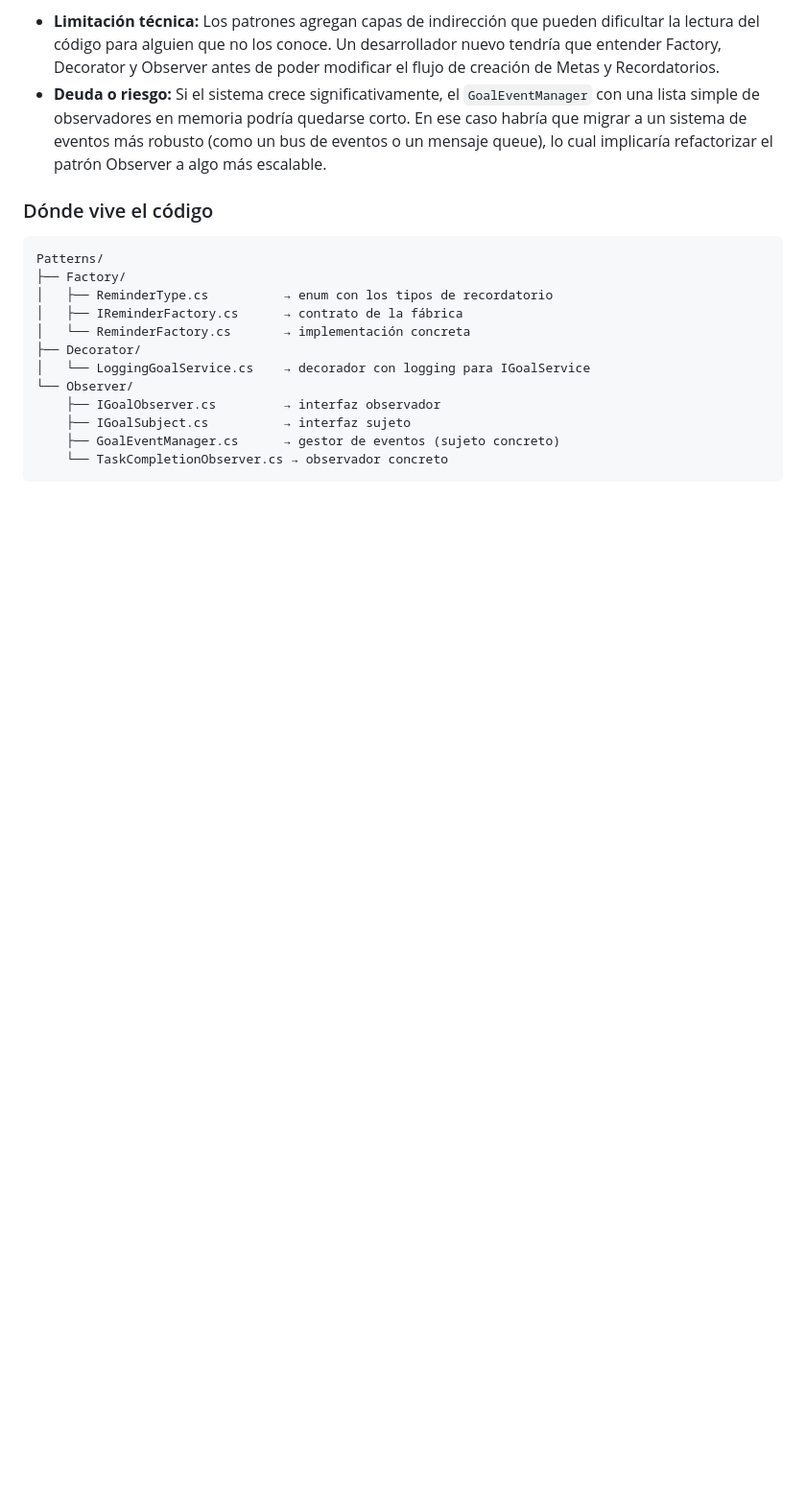
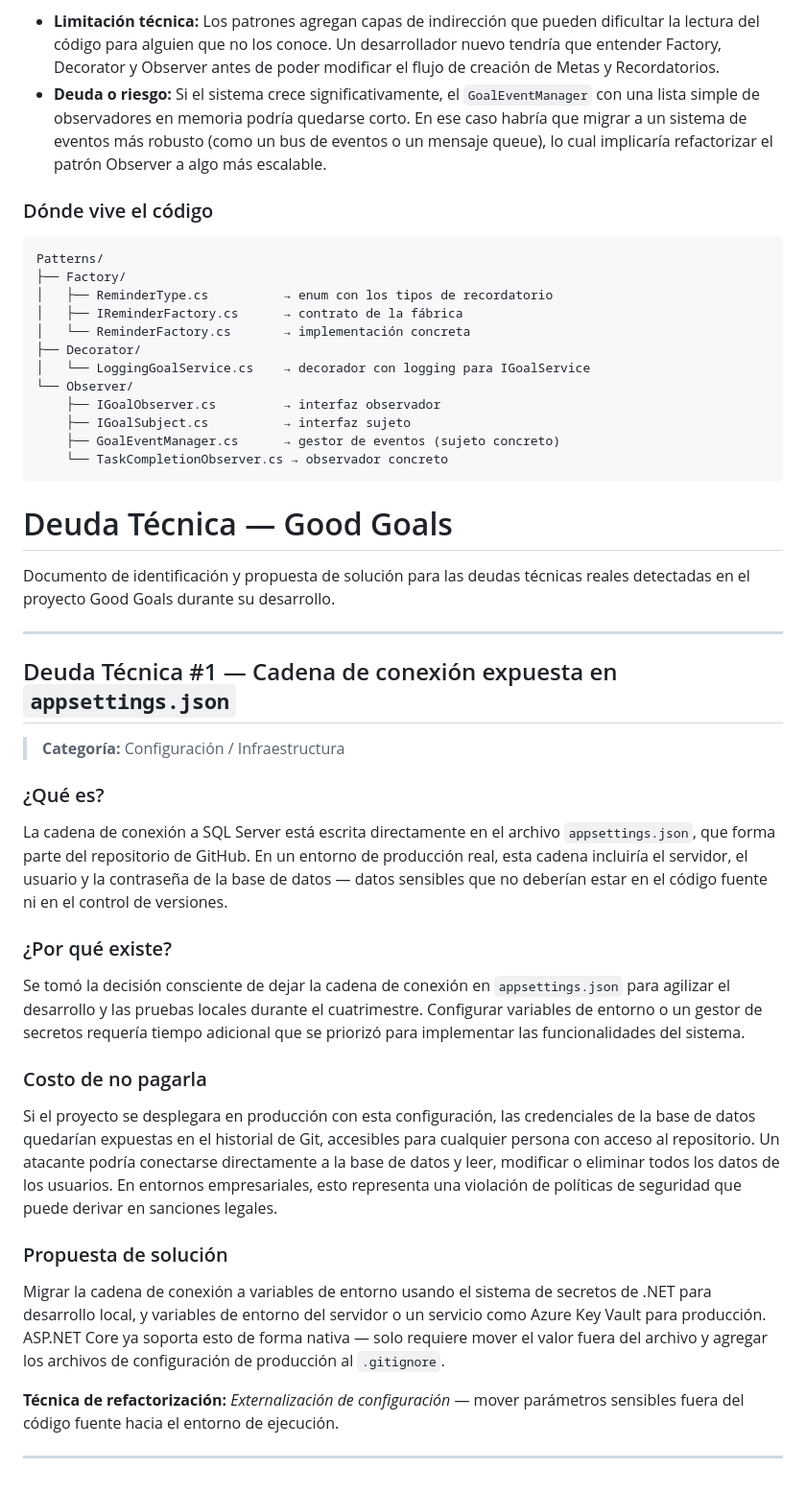
Before and after one commit to HeidiEsther123/GoodGoals, a Markdown page: ADR-06_Heidi Peña.md, the part around one of its changes. Shown at 96% size. GitHub-like rendering; blank space fills up the shorter version.

Commit message:
doc: Agregando la primera deuda tecnica

````diff
--- a/ADR-06_Heidi Peña.md
+++ b/ADR-06_Heidi Peña.md
@@ -77,3 +77,32 @@ Patterns/
     ├── GoalEventManager.cs      → gestor de eventos (sujeto concreto)
     └── TaskCompletionObserver.cs → observador concreto
 ```
+# Deuda Técnica — Good Goals
+
+Documento de identificación y propuesta de solución para las deudas técnicas reales detectadas en el proyecto Good Goals durante su desarrollo.
+
+---
+
+## Deuda Técnica #1 — Cadena de conexión expuesta en `appsettings.json`
+
+> **Categoría:** Configuración / Infraestructura
+
+### ¿Qué es?
+
+La cadena de conexión a SQL Server está escrita directamente en el archivo `appsettings.json`, que forma parte del repositorio de GitHub. En un entorno de producción real, esta cadena incluiría el servidor, el usuario y la contraseña de la base de datos — datos sensibles que no deberían estar en el código fuente ni en el control de versiones.
+
+### ¿Por qué existe?
+
+Se tomó la decisión consciente de dejar la cadena de conexión en `appsettings.json` para agilizar el desarrollo y las pruebas locales durante el cuatrimestre. Configurar variables de entorno o un gestor de secretos requería tiempo adicional que se priorizó para implementar las funcionalidades del sistema.
+
+### Costo de no pagarla
+
+Si el proyecto se desplegara en producción con esta configuración, las credenciales de la base de datos quedarían expuestas en el historial de Git, accesibles para cualquier persona con acceso al repositorio. Un atacante podría conectarse directamente a la base de datos y leer, modificar o eliminar todos los datos de los usuarios. En entornos empresariales, esto representa una violación de políticas de seguridad que puede derivar en sanciones legales.
+
+### Propuesta de solución
+
+Migrar la cadena de conexión a variables de entorno usando el sistema de secretos de .NET para desarrollo local, y variables de entorno del servidor o un servicio como Azure Key Vault para producción. ASP.NET Core ya soporta esto de forma nativa — solo requiere mover el valor fuera del archivo y agregar los archivos de configuración de producción al `.gitignore`.
+
+**Técnica de refactorización:** *Externalización de configuración* — mover parámetros sensibles fuera del código fuente hacia el entorno de ejecución.
+
+---
````
Also changed, not shown: other parts of ADR-06_Heidi Peña.md (+1 -1 lines).
